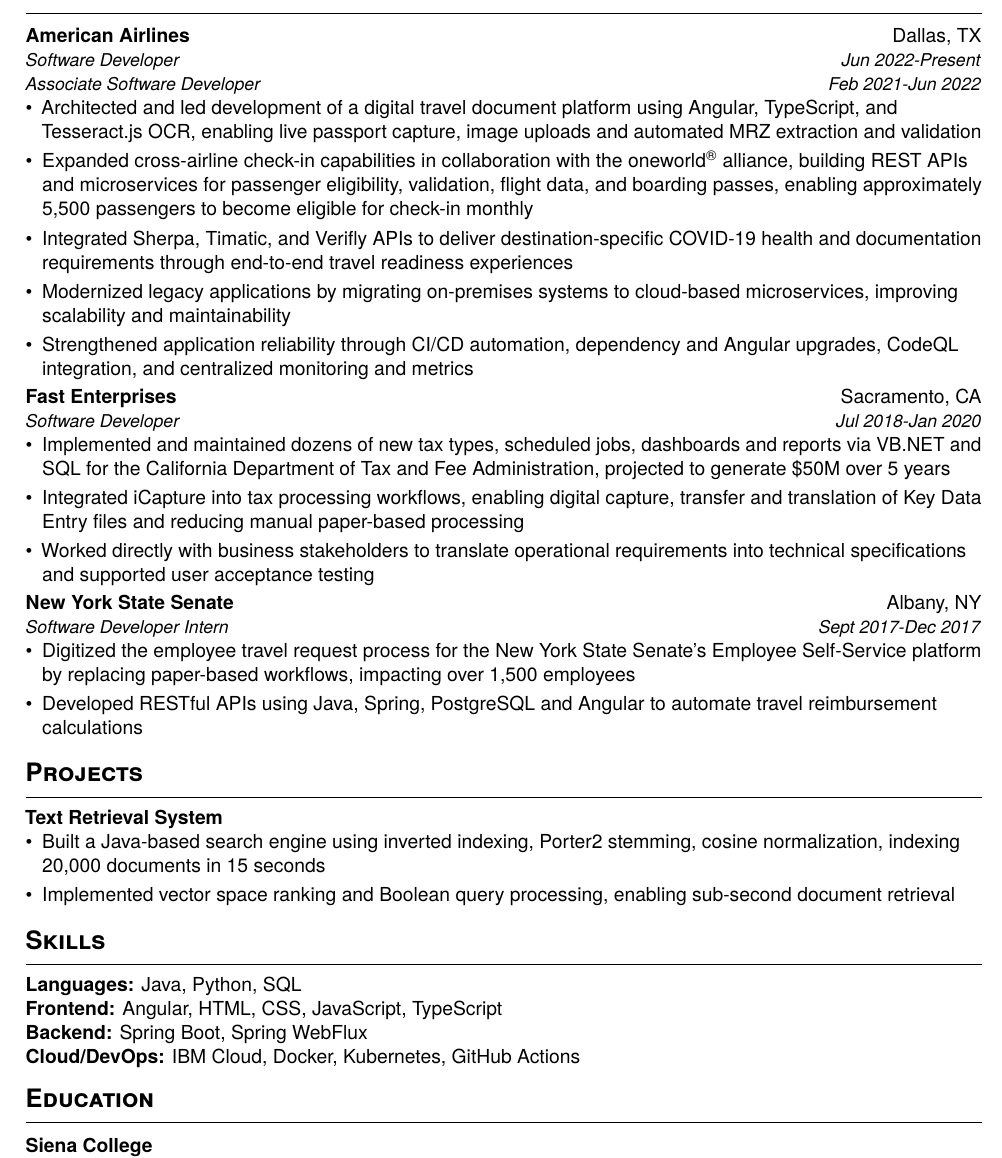
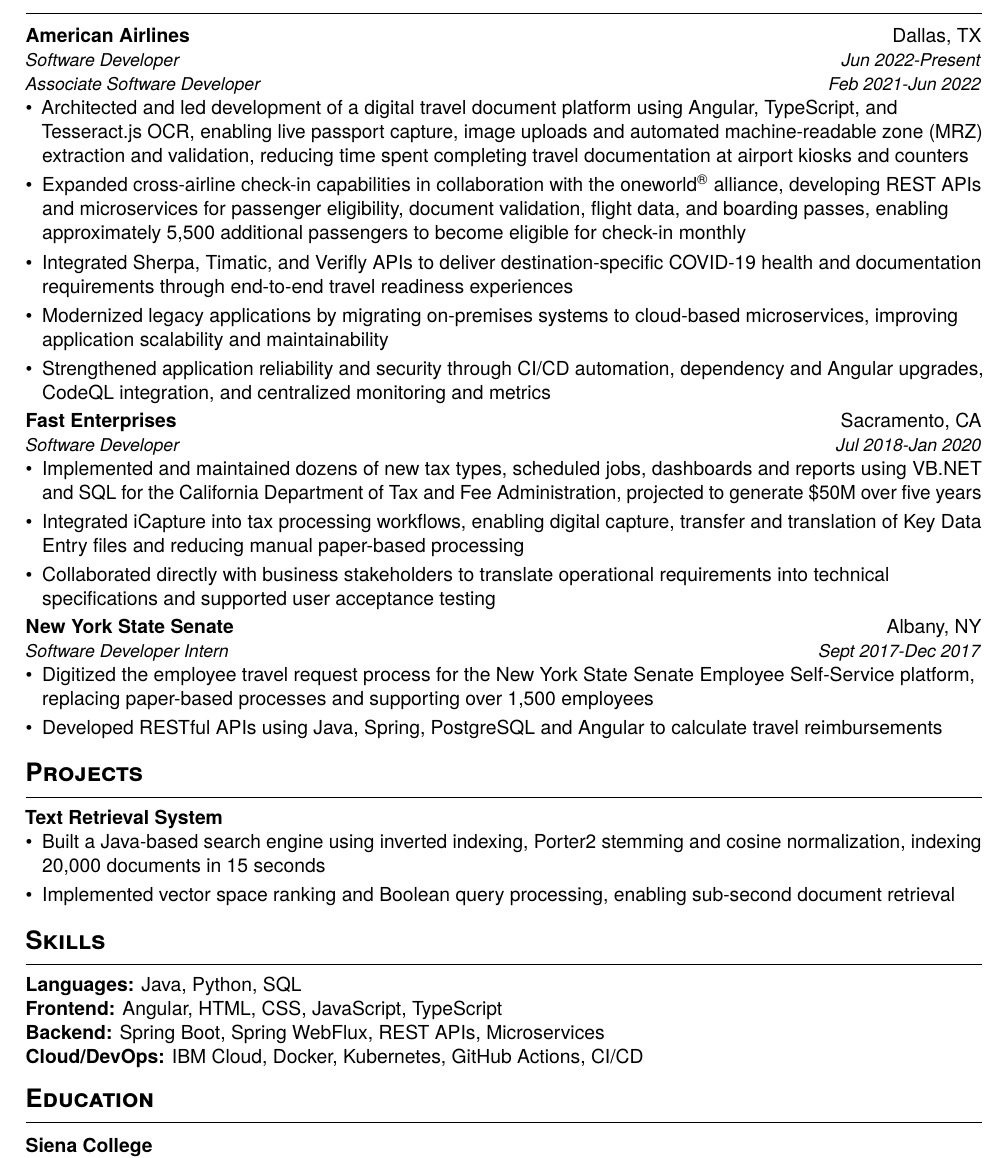
Before and after one commit to hamzamemon/resume, a LaTeX CV (resume.tex): part of the page, cut so that both start at the same text. The pictures show the PDF file resume.pdf that the author committed with the source.

Commit message:
Update image

```diff
--- a/resume.tex
+++ b/resume.tex
@@ -15,42 +15,42 @@
     \resumePosition{Software Developer}{Jun 2022-Present}
     \resumePosition{Associate Software Developer}{Feb 2021-Jun 2022}
     \begin{itemize}
-      \item Architected and led development of a digital travel document platform using Angular, TypeScript, and Tesseract.js OCR, enabling live passport capture, image uploads and automated MRZ extraction and validation
-      \item Expanded cross-airline check-in capabilities in collaboration with the oneworld\textsuperscript{\textregistered} alliance, building REST APIs and microservices for passenger eligibility, validation, flight data, and boarding passes, enabling approximately 5,500 passengers to become eligible for check-in monthly
+      \item Architected and led development of a digital travel document platform using Angular, TypeScript, and Tesseract.js OCR, enabling live passport capture, image uploads and automated machine-readable zone (MRZ) extraction and validation, reducing time spent completing travel documentation at airport kiosks and counters
+      \item Expanded cross-airline check-in capabilities in collaboration with the oneworld\textsuperscript{\textregistered} alliance, developing REST APIs and microservices for passenger eligibility, document validation, flight data, and boarding passes, enabling approximately 5,500 additional passengers to become eligible for check-in monthly
       \item Integrated Sherpa, Timatic, and Verifly APIs to deliver destination-specific COVID-19 health and documentation requirements through end-to-end travel readiness experiences
-      \item Modernized legacy applications by migrating on-premises systems to cloud-based microservices, improving scalability and maintainability
-      \item Strengthened application reliability through CI/CD automation, dependency and Angular upgrades, CodeQL integration, and centralized monitoring and metrics
+      \item Modernized legacy applications by migrating on-premises systems to cloud-based microservices, improving application scalability and maintainability
+      \item Strengthened application reliability and security through CI/CD automation, dependency and Angular upgrades, CodeQL integration, and centralized monitoring and metrics
     \end{itemize}
 
   \resumeCompany{Fast Enterprises}{Sacramento, CA}
     \resumePosition{Software Developer}{Jul 2018-Jan 2020}
       \begin{itemize}
-        \item Implemented and maintained dozens of new tax types, scheduled jobs, dashboards and reports via VB.NET and SQL for the California Department of Tax and Fee Administration, projected to generate \$50M over 5 years
+        \item Implemented and maintained dozens of new tax types, scheduled jobs, dashboards and reports using VB.NET and SQL for the California Department of Tax and Fee Administration, projected to generate \$50M over five years
         \item Integrated iCapture into tax processing workflows, enabling digital capture, transfer and translation of Key Data Entry files and reducing manual paper-based processing
-        \item Worked directly with business stakeholders to translate operational requirements into technical specifications and supported user acceptance testing
+        \item Collaborated directly with business stakeholders to translate operational requirements into technical specifications and supported user acceptance testing
       \end{itemize}
 
   \resumeCompany{New York State Senate}{Albany, NY}
     \resumePosition{Software Developer Intern}{Sept 2017-Dec 2017}
       \begin{itemize}
-        \item Digitized the employee travel request process for the New York State Senate's Employee Self-Service platform by replacing paper-based workflows, impacting over 1,500 employees
-        \item Developed RESTful APIs using Java, Spring, PostgreSQL and Angular to automate travel reimbursement calculations
+        \item Digitized the employee travel request process for the New York State Senate Employee Self-Service platform, replacing paper-based processes and supporting over 1,500 employees
+        \item Developed RESTful APIs using Java, Spring, PostgreSQL and Angular to calculate travel reimbursements
       \end{itemize}
 
 %-----------PROJECTS---------------
 \section{Projects}
   \cvproject{Text Retrieval System}
     \begin{itemize}
-      \item Built a Java-based search engine using inverted indexing, Porter2 stemming, cosine normalization, indexing 20,000 documents in 15 seconds
+      \item Built a Java-based search engine using inverted indexing, Porter2 stemming and cosine normalization, indexing 20,000 documents in 15 seconds
       \item Implemented vector space ranking and Boolean query processing, enabling sub-second document retrieval
     \end{itemize}
 
-%--------PROGRAMMING SKILLS--------
+%-----------SKILLS-----------------
 \section{Skills}
   \skill{Languages}{Java, Python, SQL}
   \skill{Frontend}{Angular, HTML, CSS, JavaScript, TypeScript}
-  \skill{Backend}{Spring Boot, Spring WebFlux}
-  \skill{Cloud/DevOps}{IBM Cloud, Docker, Kubernetes, GitHub Actions}
+  \skill{Backend}{Spring Boot, Spring WebFlux, REST APIs, Microservices}
+  \skill{Cloud/DevOps}{IBM Cloud, Docker, Kubernetes, GitHub Actions, CI/CD}
 
 %-----------EDUCATION--------------
 \section{Education}
```
Also changed, not shown: hamzamemon.cls (+1 -1 lines), README.md, resume.pdf, resume.png.
